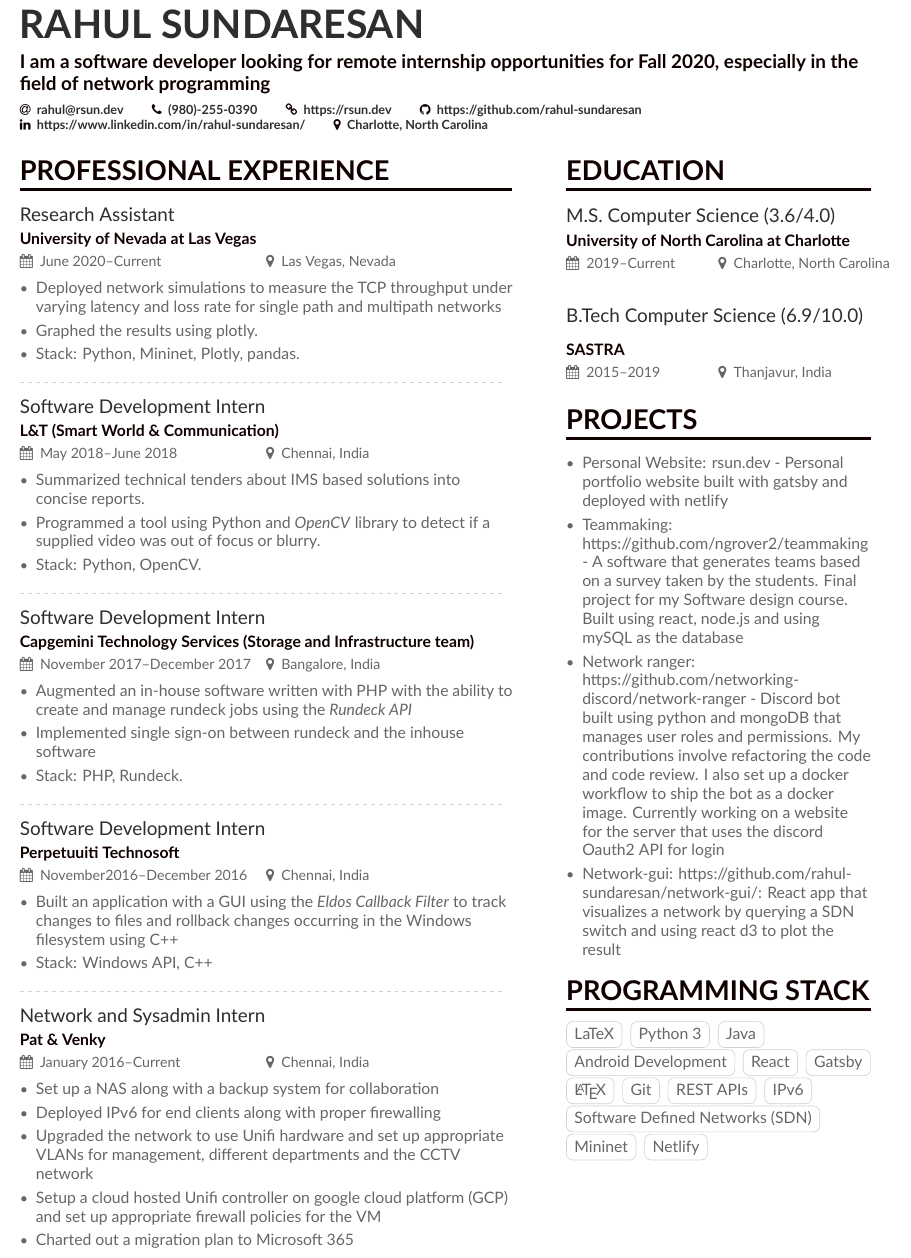
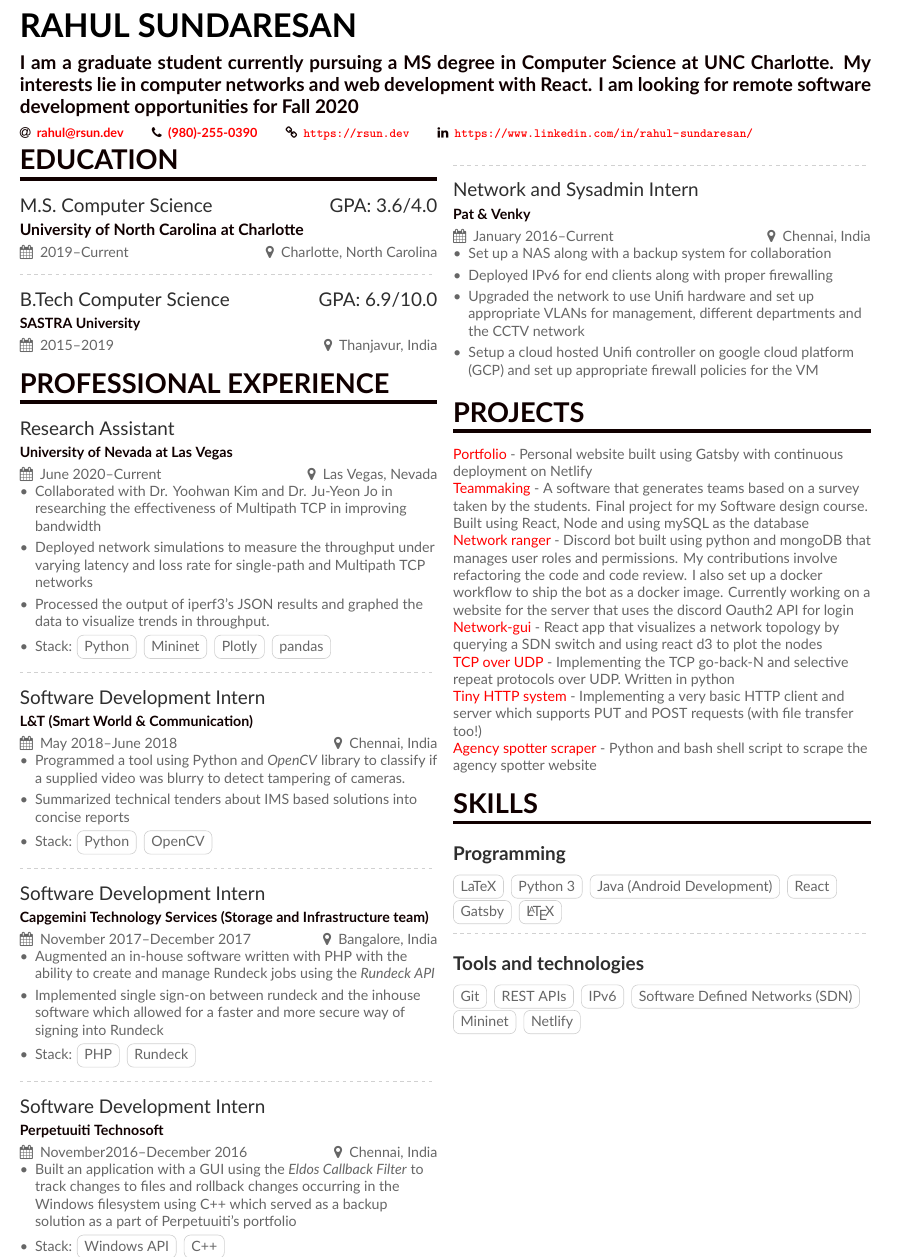
Before and after one commit to rahul-sundaresan/latex-resume, a LaTeX CV (main.tex, which reads Projects.tex, altacv.cls, experience.tex): part of the page, cut so that both start at the same text. Compiled offline with XeLaTeX.

Commit message:
Swapped education and projects

```diff
--- /dev/null
+++ b/Projects.tex
@@ -0,0 +1,16 @@
+\cvsection{Projects}
+
+\href{https://rsun.dev}{Portfolio} - Personal website built using Gatsby with continuous deployment on Netlify
+
+\href{https://github.com/ngrover2/teammaking}{Teammaking} - A software that generates teams based on a survey taken by the students. Final project for my Software design course. Built using React, Node and using mySQL as the database
+
+\href{https://github.com/networking-discord/network-ranger}{Network ranger} - Discord bot built using python and mongoDB that manages user roles and permissions. My contributions involve refactoring the code and code review. I also set up a docker workflow to ship the bot as a docker image. Currently working on a website for the server that uses the
+discord Oauth2 API for login
+
+\href{https://github.com/rahul-sundaresan/network-gui/}{Network-gui} - React app that visualizes a network topology by querying a SDN switch and using react d3 to plot the nodes
+
+\href{https://github.com/rahul-sundaresan/ccn-6166-p2}{TCP over UDP} - Implementing the TCP go-back-N and selective repeat protocols over UDP. Written in python
+
+\href{https://github.com/rahul-sundaresan/6166-project-1}{Tiny HTTP system} - Implementing a very basic HTTP client and server which supports PUT and POST requests (with file transfer too!)
+
+\href{https://github.com/rahul-sundaresan/agency-spotter-scraper}{Agency spotter scraper} - Python and bash shell script to scrape the agency spotter website
--- a/altacv.cls
+++ b/altacv.cls
@@ -24,7 +24,7 @@
 
 \LoadClass{extarticle}
 
-\RequirePackage[margin=2cm]{geometry}
+\RequirePackage[margin=1cm]{geometry}
 \RequirePackage{fontawesome}
 
 %% v1.1: Optionally load academicons
@@ -95,9 +95,7 @@
 
 \newcommand{\makecvheader}{%
   \begingroup
-    \ifdef{\@photodiameter}{\begin{minipage}{\dimexpr\linewidth-\@photodiameter-2em}}{}%
-    \raggedright\color{emphasis}%
-    {\Huge\bfseries\MakeUppercase{\@name}\par}
+    {\huge\bfseries\MakeUppercase{\@name}\par}
     \medskip
     {\large\bfseries\color{accent}\@tagline\par}
     \medskip
--- /dev/null
+++ b/experience.tex
@@ -0,0 +1,45 @@
+
+\cvsection{Professional Experience}
+
+\cvevent{Research Assistant}{University of Nevada at Las Vegas}{June 2020--Current}{Las Vegas, Nevada}
+\begin{itemize}
+    \item Collaborated with Dr. Yoohwan Kim and Dr. Ju-Yeon Jo in researching the effectiveness of Multipath TCP in improving bandwidth
+    \item Deployed network simulations to measure the throughput under varying latency and loss rate for single-path and Multipath TCP networks
+    \item Processed the output of iperf3's JSON results and graphed the data to visualize trends in throughput.
+    \item Stack: \cvtag{Python} \cvtag{Mininet} \cvtag{Plotly} \cvtag{pandas}
+\end{itemize}
+\divider
+
+\cvevent{Software Development Intern}{L\&T (Smart World \& Communication)}{May 2018--June 2018}{Chennai, India}
+\begin{itemize}
+    \item Programmed a tool using Python and \emph{OpenCV} library to classify if a supplied video was blurry to detect tampering of cameras.
+     \item Summarized technical tenders about IMS based solutions into concise reports
+    \item Stack:  \cvtag{Python} \cvtag{OpenCV}
+\end{itemize}
+\divider
+
+\cvevent{Software Development Intern}{Capgemini Technology Services (Storage and Infrastructure team)}{November 2017--December 2017}{Bangalore, India}
+\begin{itemize}
+    \item Augmented an in-house software written with PHP with the ability to create and manage Rundeck jobs using the \emph{Rundeck API}
+    \item Implemented single sign-on between rundeck and the inhouse software which allowed for a faster and more secure way of signing into Rundeck
+    \item Stack: \cvtag{PHP} \cvtag{Rundeck}
+\end{itemize}
+
+\divider
+
+\cvevent{Software Development Intern}{Perpetuuiti Technosoft}{November2016--December 2016}{Chennai, India}
+\begin{itemize}
+    \item Built an application with a GUI using the \emph{Eldos Callback Filter} to track changes to files and rollback changes occurring in the Windows filesystem using C++ which served as a backup solution as a part of Perpetuuiti's portfolio
+    \item Stack: \cvtag{Windows API} \cvtag{C++}
+\end{itemize}
+\divider
+
+
+\cvevent{Network and Sysadmin Intern}{Pat \& Venky}{January 2016--Current}{Chennai, India}
+\begin{itemize}
+    \item Set up a NAS along with a backup system for collaboration
+    \item Deployed IPv6 for end clients along with proper firewalling
+    \item Upgraded the network to use Unifi hardware
+    and set up appropriate VLANs for management, different departments and the CCTV network
+    \item Setup a cloud hosted Unifi controller on google cloud platform (GCP) and set up appropriate firewall policies for the VM
+\end{itemize}
--- a/main.tex
+++ b/main.tex
@@ -33,15 +32,15 @@
 %% Academicons.ttf in your operating system's font %% folder.
 
 
-% Change the page layout if you need to
-\geometry{left=1cm,right=9cm,marginparwidth=6.8cm,marginparsep=1.2cm,top=1cm,bottom=1cm}
-
 % Change the font if you want to.
 
 % If using pdflatex:
 \usepackage[utf8]{inputenc}
 \usepackage[T1]{fontenc}
 \usepackage[default]{lato}
+\usepackage[colorlinks=true, urlcolor=red]{hyperref}
+
+
 
 \usepackage{eurosym}
 \usepackage{amstext} % for \text
@@ -67,77 +68,68 @@
 \renewcommand{\ratingmarker}{\faCircle}
 
 \begin{document}
+
 \name{Rahul Sundaresan}
-\tagline{I am a software developer looking for remote internship opportunities for Fall 2020, especially in the field of network programming}
-% Cropped to square from https://en.wikipedia.org/wiki/Marissa_Mayer#/media/File:Marissa_Mayer_May_2014_(cropped).jpg, CC-BY 2.0
+\tagline{I am a graduate student currently pursuing a MS degree in Computer Science at UNC Charlotte.
+My interests lie in computer networks and web development with React. I am looking for remote software development opportunities for Fall 2020}
+
 
 \personalinfo{%
   % Not all of these are required!
   % You can add your own with \printinfo{symbol}{detail}
-    \email{rahul@rsun.dev}
-    \phone{(980)-255-0390}
-    \homepage{https://rsun.dev}
-    \github{https://github.com/rahul-sundaresan}
-    \linkedin{https://www.linkedin.com/in/rahul-sundaresan/}
-  \location{Charlotte, North Carolina}
+    \email{\href{mailto:rahul@rsun.dev}{rahul@rsun.dev}}
+    \phone{\href{tel:+19802550390}{(980)-255-0390}}
+    \homepage{\url{https://rsun.dev}}
+    \linkedin{\url{https://www.linkedin.com/in/rahul-sundaresan/}}
   % I'm just making this up though.
 %   \orcid{orcid.org/0000-0000-0000-0000} % Obviously making this up too. If you want to use this field (and also other academicons symbols), add "academicons" option to \documentclass{altacv}
 }
 
 %% Make the header extend all the way to the right, if you want.
-\begin{fullwidth}
-\makecvheader
-\end{fullwidth}
+
 
 %% Provide the file name containing the sidebar contents as an optional parameter to \cvsection.
 %% You can always just use \marginpar{...} if you do
 %% not need to align the top of the contents to any
 %% \cvsection title in the "main" bar.
-\cvsection[page1sidebar]{Professional Experience}
+\begin{twocolumn}[
+
+    \makecvheader
+
+]
 
 
-\cvevent{Research Assistant}{University of Nevada at Las Vegas}{June 2020--Current}{Las Vegas, Nevada}
-\begin{itemize}
-    \item Deployed network simulations to measure the TCP throughput under varying latency and loss rate for single path and multipath networks
-    \item Graphed the results using plotly.
-    \item Stack: Python, Mininet, Plotly, pandas.
-\end{itemize}
+\cvsection{Education}
+
+\cvevent{M.S. Computer Science \hfill GPA: 3.6/4.0}{University of North Carolina at Charlotte}{2019--Current}{Charlotte, North Carolina}
+
 \divider
 
-\cvevent{Software Development Intern}{L\&T (Smart World \& Communication)}{May 2018--June 2018}{Chennai, India}
-\begin{itemize}
-    \item Summarized technical tenders about IMS based solutions into concise reports.
-    \item Programmed a tool using Python and \emph{OpenCV} library  to detect if a supplied video was out of focus or blurry.
-    \item Stack: Python, OpenCV.
-\end{itemize}
+\cvevent{B.Tech Computer Science \hfill GPA: 6.9/10.0}{SASTRA University}{2015--2019}{Thanjavur, India}
+
+\input{experience}
+
+\input{Projects}
+
+\cvsection{Skills}
+
+\cvsubsection{Programming}
+    \cvtag{LaTeX}
+    \cvtag{Python 3}
+    \cvtag{Java (Android Development)}
+    \cvtag{React}
+    \cvtag{Gatsby}
+    \cvtag{\LaTeX}
+
 \divider
 
-\cvevent{Software Development Intern}{Capgemini Technology Services (Storage and Infrastructure team)}{November 2017--December 2017}{Bangalore, India}
-\begin{itemize}
-    \item Augmented an in-house software written with PHP with the ability to create and manage rundeck jobs using the \emph{Rundeck API}
-    \item Implemented single sign-on between rundeck and the inhouse software
-    \item Stack: PHP, Rundeck.
-\end{itemize}
-\divider
-
-\cvevent{Software Development Intern}{Perpetuuiti Technosoft}{November2016--December 2016}{Chennai, India}
-\begin{itemize}
-    \item Built an application with a GUI using the \emph{Eldos Callback Filter} to track changes to files and rollback changes occurring in the Windows filesystem using C++
-    \item Stack: Windows API, C++
-\end{itemize}
-\divider
-
-
-\cvevent{Network and Sysadmin Intern}{Pat \& Venky}{January 2016--Current}{Chennai, India}
-\begin{itemize}
-    \item Set up a NAS along with a backup system for collaboration
-    \item Deployed IPv6 for end clients along with proper firewalling
-    \item Upgraded the network to use Unifi hardware
-    and set up appropriate VLANs for management, different departments and the CCTV network
-    \item Setup a cloud hosted Unifi controller on google cloud platform (GCP) and set up appropriate firewall policies for the VM
-    \item Charted out a migration plan to Microsoft 365
-\end{itemize}
-
-
+\cvsubsection{Tools and technologies}
+    \cvtag{Git}
+    \cvtag{REST APIs}
+    \cvtag{IPv6}
+    \cvtag{Software Defined Networks (SDN)}
+    \cvtag{Mininet}
+    \cvtag{Netlify}
+\end{twocolumn}
 
 \end{document}
--- a/page1sidebar.tex
+++ /dev/null
@@ -1,29 +0,0 @@
-\cvsection{Education}
-
-\cvevent{M.S. Computer Science (3.6/4.0)}{University of North Carolina at Charlotte}{2019--Current}{Charlotte, North Carolina}
-\divider
-\cvevent{B.Tech Computer Science (6.9/10.0)}{SASTRA}{2015--2019}{Thanjavur, India}
-
-\cvsection{Projects}
-\begin{itemize}
-    \item Personal Website: rsun.dev - Personal portfolio website built with gatsby and deployed with netlify
-    \item Teammaking: https://github.com/ngrover2/teammaking - A software that generates teams based on a survey taken by the students. Final project for my Software design course. Built using react, node.js and using mySQL as the database
-    \item Network ranger:  https://github.com/networking-discord/network-ranger -
-    Discord bot built using python and mongoDB that manages user roles and permissions. My contributions involve refactoring the code and code review. I also set up a docker workflow to ship the bot as a docker image. Currently working on a website for the server that uses the discord Oauth2 API for login
-    \item Network-gui: https://github.com/rahul-sundaresan/network-gui/: React app that visualizes a network by querying a SDN switch and using react d3 to plot the result
-\end{itemize}
-
-\cvsection{Programming Stack}
-    \cvtag{LaTeX}
-    \cvtag{Python 3}
-    \cvtag{Java}
-    \cvtag{Android Development}
-    \cvtag{React}
-    \cvtag{Gatsby}
-    \cvtag{\LaTeX}
-    \cvtag{Git}
-    \cvtag{REST APIs}
-    \cvtag{IPv6}
-    \cvtag{Software Defined Networks (SDN)}
-    \cvtag{Mininet}
-    \cvtag{Netlify}
```
Also changed, not shown: altacv.cls (15 more changed lines), main.tex (3 more changed lines).
